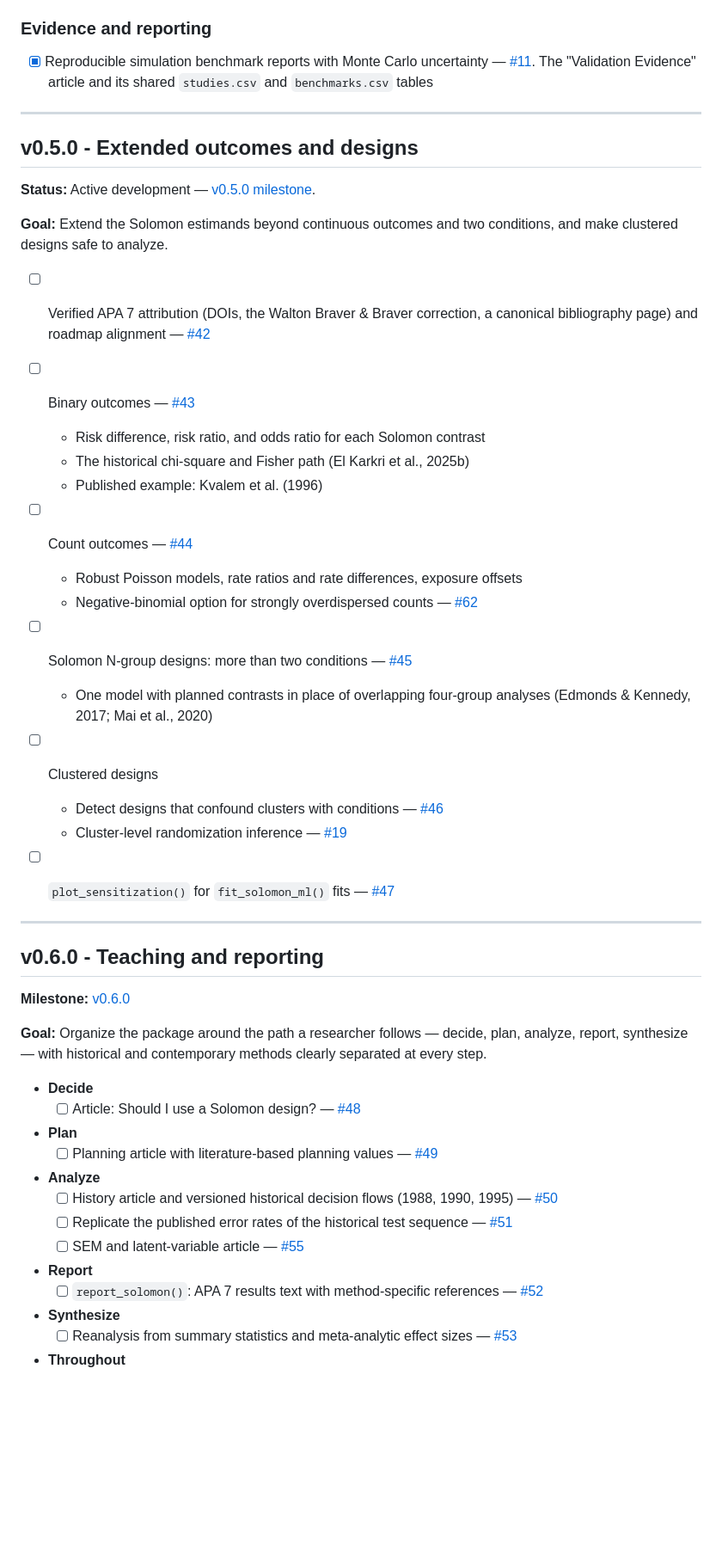
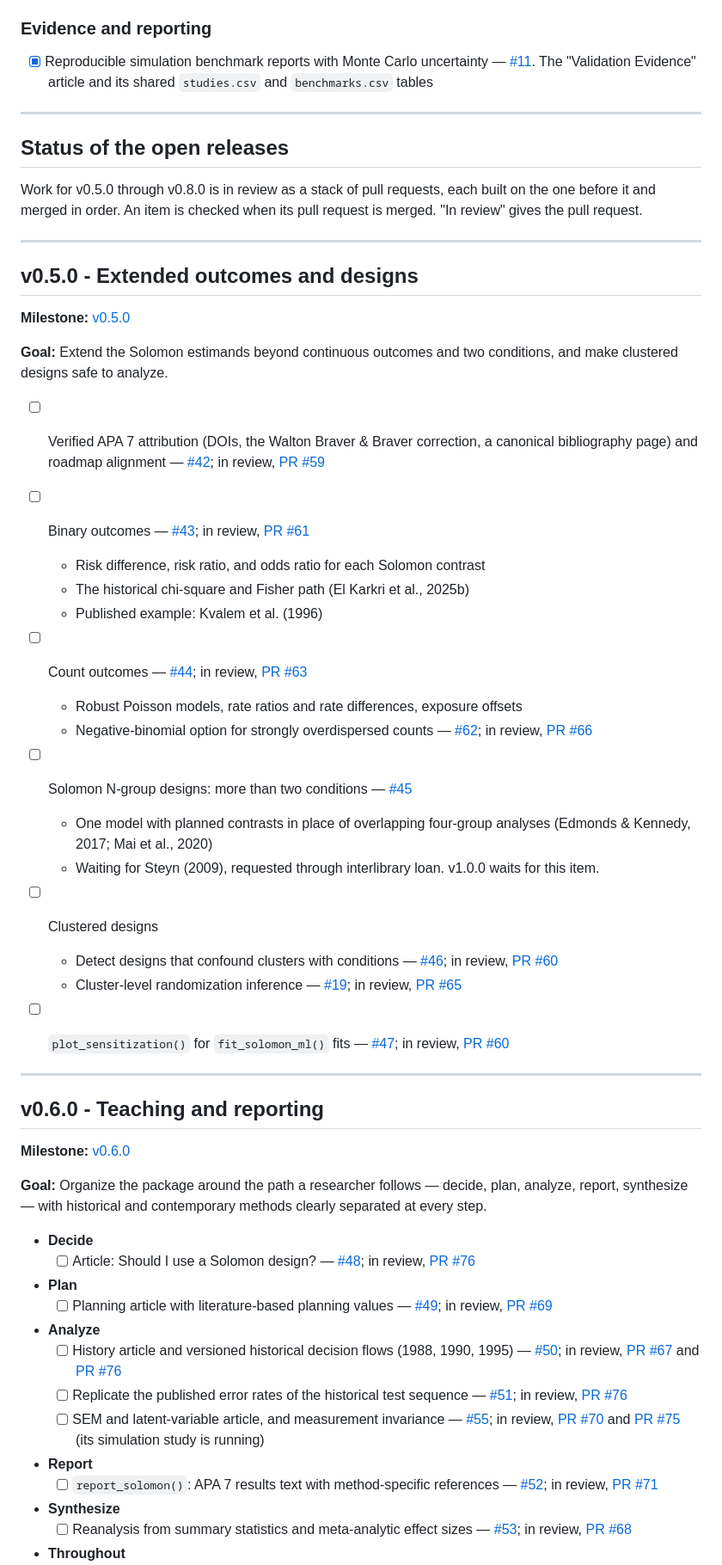
Before and after one commit to JUhalt/solomonR, a Markdown page: ROADMAP.md, the part around one of its changes. Shown at 86% size. Rendered like a GitHub page; blank space fills up the shorter version.

```diff
--- a/ROADMAP.md
+++ b/ROADMAP.md
@@ -225,34 +225,44 @@ data collection begins.
 
 ---
 
+## Status of the open releases
+
+Work for v0.5.0 through v0.8.0 is in review as a stack of pull requests,
+each built on the one before it and merged in order. An item is checked
+when its pull request is merged. "In review" gives the pull request.
+
+---
+
 ## v0.5.0 - Extended outcomes and designs
 
-**Status:** Active development — [v0.5.0 milestone](https://github.com/JUhalt/solomonR/milestone/3).
+**Milestone:** [v0.5.0](https://github.com/JUhalt/solomonR/milestone/3)
 
 **Goal:** Extend the Solomon estimands beyond continuous outcomes and two
 conditions, and make clustered designs safe to analyze.
 
 - [ ] Verified APA 7 attribution (DOIs, the Walton Braver & Braver correction,
-  a canonical bibliography page) and roadmap alignment — [#42](https://github.com/JUhalt/solomonR/issues/42)
+  a canonical bibliography page) and roadmap alignment — [#42](https://github.com/JUhalt/solomonR/issues/42); in review, [PR #59](https://github.com/JUhalt/solomonR/pull/59)
 
-- [ ] Binary outcomes — [#43](https://github.com/JUhalt/solomonR/issues/43)
+- [ ] Binary outcomes — [#43](https://github.com/JUhalt/solomonR/issues/43); in review, [PR #61](https://github.com/JUhalt/solomonR/pull/61)
   - Risk difference, risk ratio, and odds ratio for each Solomon contrast
   - The historical chi-square and Fisher path (El Karkri et al., 2025b)
   - Published example: Kvalem et al. (1996)
 
-- [ ] Count outcomes — [#44](https://github.com/JUhalt/solomonR/issues/44)
+- [ ] Count outcomes — [#44](https://github.com/JUhalt/solomonR/issues/44); in review, [PR #63](https://github.com/JUhalt/solomonR/pull/63)
   - Robust Poisson models, rate ratios and rate differences, exposure offsets
-  - Negative-binomial option for strongly overdispersed counts — [#62](https://github.com/JUhalt/solomonR/issues/62)
+  - Negative-binomial option for strongly overdispersed counts — [#62](https://github.com/JUhalt/solomonR/issues/62); in review, [PR #66](https://github.com/JUhalt/solomonR/pull/66)
 
 - [ ] Solomon N-group designs: more than two conditions — [#45](https://github.com/JUhalt/solomonR/issues/45)
   - One model with planned contrasts in place of overlapping four-group
     analyses (Edmonds & Kennedy, 2017; Mai et al., 2020)
+  - Waiting for Steyn (2009), requested through interlibrary loan. v1.0.0
+    waits for this item.
 
 - [ ] Clustered designs
-  - Detect designs that confound clusters with conditions — [#46](https://github.com/JUhalt/solomonR/issues/46)
-  - Cluster-level randomization inference — [#19](https://github.com/JUhalt/solomonR/issues/19)
+  - Detect designs that confound clusters with conditions — [#46](https://github.com/JUhalt/solomonR/issues/46); in review, [PR #60](https://github.com/JUhalt/solomonR/pull/60)
+  - Cluster-level randomization inference — [#19](https://github.com/JUhalt/solomonR/issues/19); in review, [PR #65](https://github.com/JUhalt/solomonR/pull/65)
 
-- [ ] `plot_sensitization()` for `fit_solomon_ml()` fits — [#47](https://github.com/JUhalt/solomonR/issues/47)
+- [ ] `plot_sensitization()` for `fit_solomon_ml()` fits — [#47](https://github.com/JUhalt/solomonR/issues/47); in review, [PR #60](https://github.com/JUhalt/solomonR/pull/60)
 
 ---
 
@@ -265,15 +275,15 @@ decide, plan, analyze, report, synthesize — with historical and
 contemporary methods clearly separated at every step.
 
 - **Decide**
-  - [ ] Article: Should I use a Solomon design? — [#48](https://github.com/JUhalt/solomonR/issues/48)
+  - [ ] Article: Should I use a Solomon design? — [#48](https://github.com/JUhalt/solomonR/issues/48); in review, [PR #76](https://github.com/JUhalt/solomonR/pull/76)
 - **Plan**
-  - [ ] Planning article with literature-based planning values — [#49](https://github.com/JUhalt/solomonR/issues/49)
+  - [ ] Planning article with literature-based planning values — [#49](https://github.com/JUhalt/solomonR/issues/49); in review, [PR #69](https://github.com/JUhalt/solomonR/pull/69)
 - **Analyze**
-  - [ ] History article and versioned historical decision flows (1988, 1990, 1995) — [#50](https://github.com/JUhalt/solomonR/issues/50)
-  - [ ] Replicate the published error rates of the historical test sequence — [#51](https://github.com/JUhalt/solomonR/issues/51)
-  - [ ] SEM and latent-variable article — [#55](https://github.com/JUhalt/solomonR/issues/55)
+  - [ ] History article and versioned historical decision flows (1988, 1990, 1995) — [#50](https://github.com/JUhalt/solomonR/issues/50); in review, [PR #67](https://github.com/JUhalt/solomonR/pull/67) and [PR #76](https://github.com/JUhalt/solomonR/pull/76)
+  - [ ] Replicate the published error rates of the historical test sequence — [#51](https://github.com/JUhalt/solomonR/issues/51); in review, [PR #76](https://github.com/JUhalt/solomonR/pull/76)
+  - [ ] SEM and latent-variable article, and measurement invariance — [#55](https://github.com/JUhalt/solomonR/issues/55); in review, [PR #70](https://github.com/JUhalt/solomonR/pull/70) and [PR #75](https://github.com/JUhalt/solomonR/pull/75) (its simulation study is running)
 - **Report**
-  - [ ] `report_solomon()`: APA 7 results text with method-specific references — [#52](https://github.com/JUhalt/solomonR/issues/52)
+  - [ ] `report_solomon()`: APA 7 results text with method-specific references — [#52](https://github.com/JUhalt/solomonR/issues/52); in review, [PR #71](https://github.com/JUhalt/solomonR/pull/71)
 - **Synthesize**
-  - [ ] Reanalysis from summary statistics and meta-analytic effect sizes — [#53](https://github.com/JUhalt/solomonR/issues/53)
+  - [ ] Reanalysis from summary statistics and meta-analytic effect sizes — [#53](https://github.com/JUhalt/solomonR/issues/53); in review, [PR #68](https://github.com/JUhalt/solomonR/pull/68)
 - **Throughout**
```
Also changed, not shown: other parts of ROADMAP.md (+58 -41 lines).
